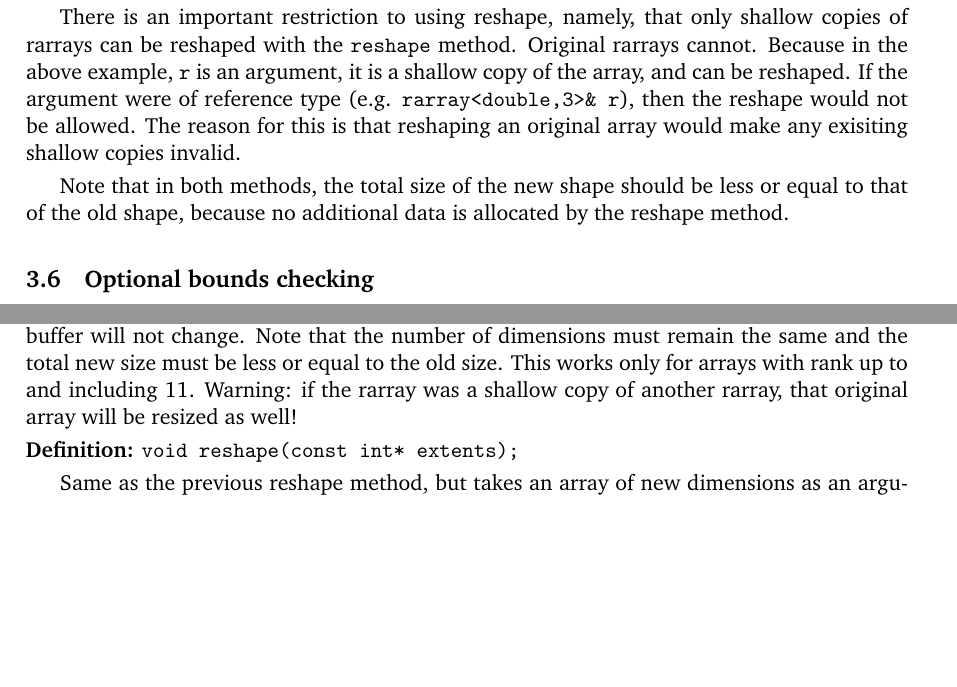
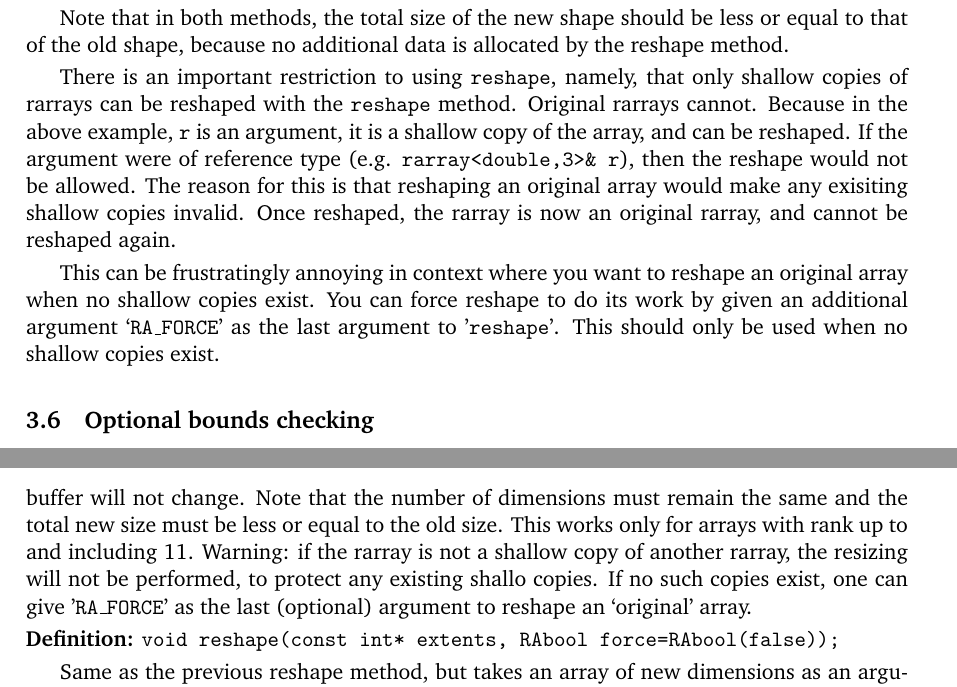
Before and after one commit to vanzonr/rarray, a LaTeX document (rarraydoc.tex): two parts of pages 6 and 8 of 14 before the commit and two parts of pages 6 and 9 of 14 after it, joined at a grey line, cut so that both start at the same text, the shorter picture padded with empty space. Compiled offline with pdfLaTeX.

Commit message:
Added a flag to reshape to allow reshaping of original arrays

```diff
--- a/rarraydoc.tex
+++ b/rarraydoc.tex
@@ -349,18 +349,25 @@ This only works if the new and old shape have the same ranks.
 \end{enumerate}
 The last example has no side effects, i.e., the original rarray that was passed to the dump function retains its shape.
 
-There is an important restriction to using reshape, namely, that only
-shallow copies of rarrays can be reshaped with the \texttt{reshape}
-method.  Original rarrays cannot. Because in the above example,
-\texttt{r} is an argument, it is a shallow copy of the array, and can
-be reshaped. If the argument were of reference type
-(e.g. \texttt{rarray<double,3>\& r}), then the reshape would not be
-allowed.  The reason for this is that reshaping an original array
-would make any exisiting shallow copies invalid.
-
 Note that in both methods, the total size of the new shape should be
 less or equal to that of the old shape, because no additional data is
 allocated by the reshape method.
+
+There is an important restriction to using \texttt{reshape}, namely,
+that only shallow copies of rarrays can be reshaped with the
+\texttt{reshape} method.  Original rarrays cannot. Because in the
+above example, \texttt{r} is an argument, it is a shallow copy of the
+array, and can be reshaped. If the argument were of reference type
+(e.g. \texttt{rarray<double,3>\& r}), then the reshape would not be
+allowed.  The reason for this is that reshaping an original array
+would make any exisiting shallow copies invalid. Once reshaped, the
+rarray is now an original rarray, and cannot be reshaped again.
+
+This can be frustratingly annoying in context where you want to
+reshape an original array when no shallow copies exist.  You can force
+reshape to do its work by given an additional argument
+`\texttt{RA\_FORCE}' as the last argument to '\texttt{reshape}'. This
+should only be used when no shallow copies exist.
 
 \subsection{Optional bounds checking}
 
@@ -503,9 +510,9 @@ This method creates reference to this with const elements.
 
-This method can be used to change the shape of the rarray. The data in the underlying buffer will not change. Note that the number of dimensions must remain the same and the total new size must be less or equal to the old size.  This works only for arrays with rank up to and including 11.  Warning: if the rarray was a shallow copy of another rarray, that original array will be resized as well!
+This method can be used to change the shape of the rarray. The data in the underlying buffer will not change. Note that the number of dimensions must remain the same and the total new size must be less or equal to the old size.  This works only for arrays with rank up to and including 11.  Warning: if the rarray is not a shallow copy of another rarray, the resizing will not be performed, to protect any existing shallo copies. If no such copies exist, one can give '\texttt{RA\_FORCE}' as the last (optional) argument to reshape an `original' array.
 
-\noindent\textbf{Definition:} \texttt{void reshape(const int* extents);}
+\noindent\textbf{Definition:} \texttt{void reshape(const int* extents, RAbool force=RAbool(false));}
 
-Same as the previous reshape method, but takes an array of new dimensions as an argument.  This is the only way to reshape an array of rank seven or higher.
+Same as the previous reshape method, but takes an array of new dimensions as an argument.  This is the only way to reshape an array of rank twelve or higher.
 
 \noindent\textbf{Definition:} \texttt{void clear();}
 
```
Also changed, not shown: rarraydoc.pdf, rarraydoc.tex (6 more changed lines), 2 other files.
